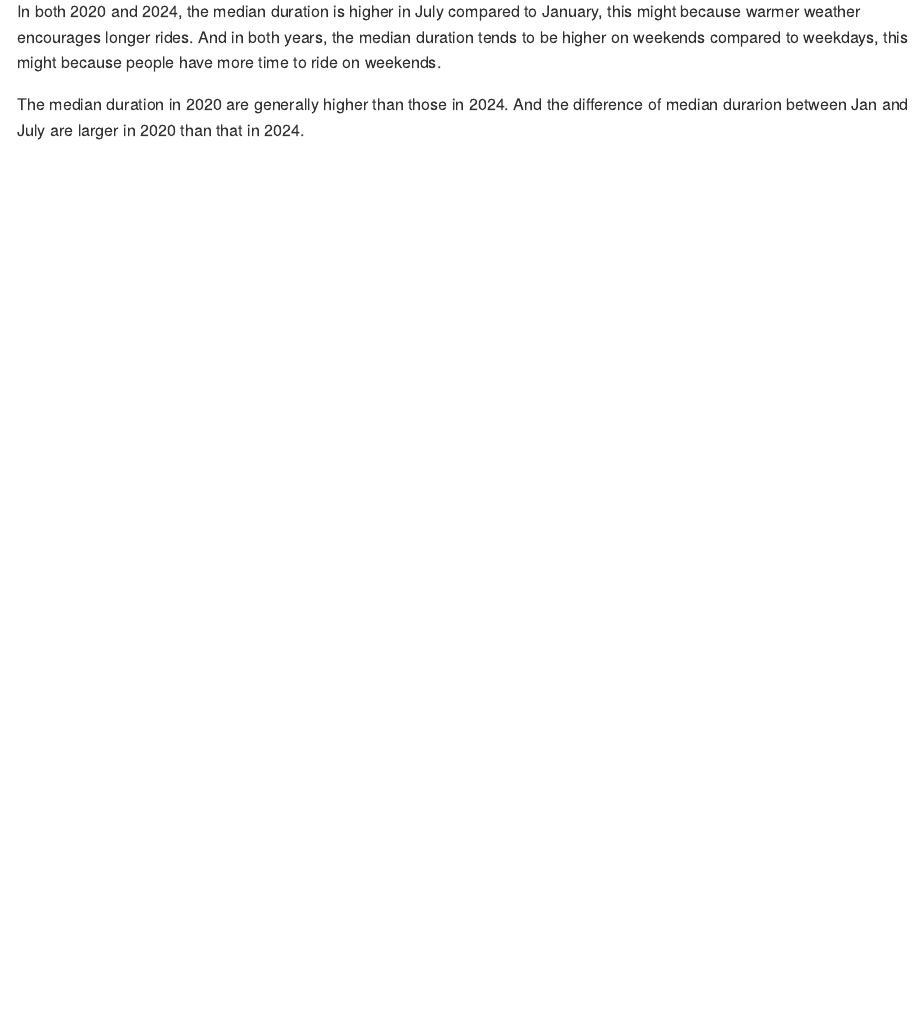
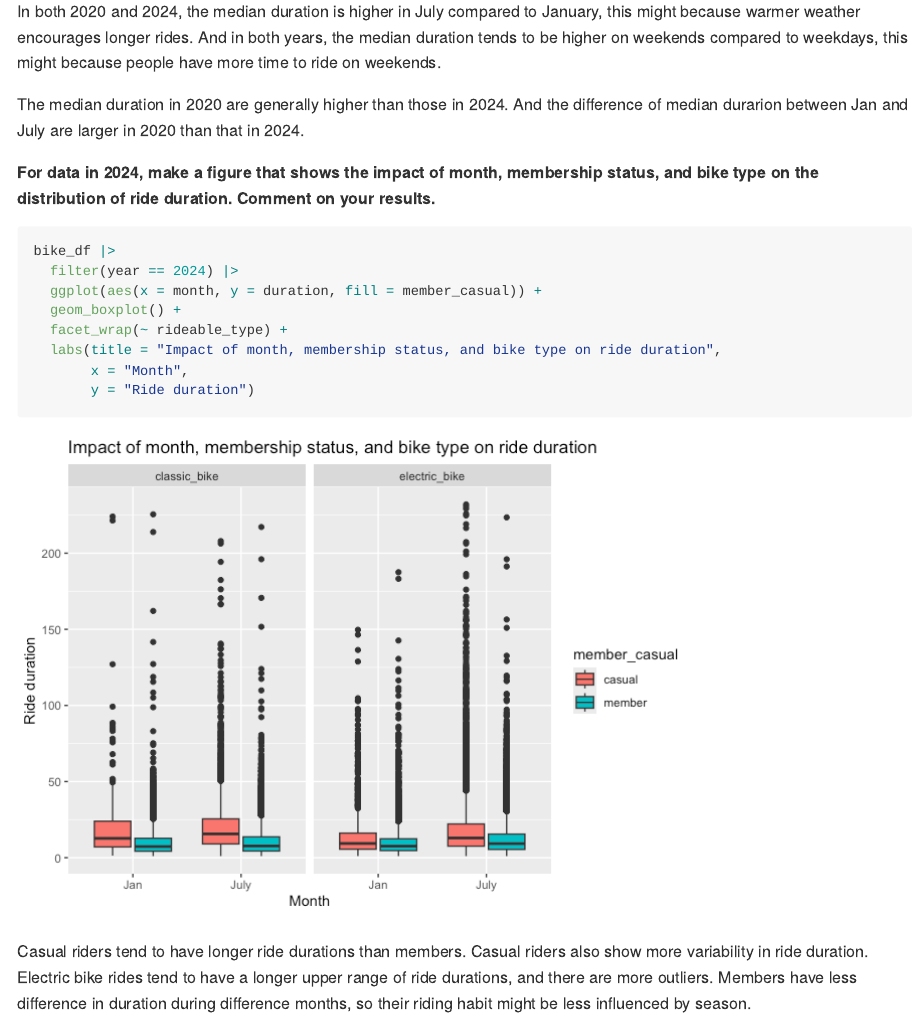
Before and after one commit to yvectta/p8105_hw3_zc2822, an R Markdown document (p8105_hw3_zc2822.Rmd): the page in a window 1100 px wide, from 7040 px down. The pictures show the output file p8105_hw3_zc2822.md that the author committed with the source, drawn offline in the style of GitHub; long lines of code are wrapped.

Commit message:
Finished problem 3.

````diff
--- a/p8105_hw3_zc2822.Rmd
+++ b/p8105_hw3_zc2822.Rmd
@@ -203,3 +203,19 @@ bike_df |>
 In both 2020 and 2024, the median duration is higher in July compared to January, this might because warmer weather encourages longer rides. And in both years, the median duration tends to be higher on weekends compared to weekdays, this might because people have more time to ride on weekends.
 
 The median duration in 2020 are generally higher than those in 2024. And the difference of median durarion between Jan and July are larger in 2020 than that in 2024.
+
+
+**For data in 2024, make a figure that shows the impact of month, membership status, and bike type on the distribution of ride duration. Comment on your results.**
+
+```{r}
+bike_df |>
+  filter(year == 2024) |>
+  ggplot(aes(x = month, y = duration, fill = member_casual)) +
+  geom_boxplot() +
+  facet_wrap(~ rideable_type) +
+  labs(title = "Impact of month, membership status, and bike type on ride duration",
+       x = "Month",
+       y = "Ride duration")
+```
+
+Casual riders tend to have longer ride durations than members. Casual riders also show more variability in ride duration. Electric bike rides tend to have a longer upper range of ride durations, and there are more outliers. Members have less difference in duration during difference months, so their riding habit might be less influenced by season.
````
Also changed, not shown: p8105_hw3_zc2822.md, p8105_hw3_zc2822_files/figure-gfm/unnamed-chunk-10-1.png (added).
